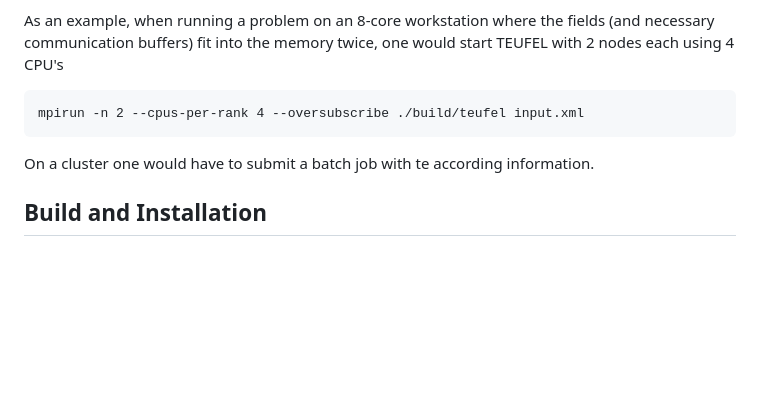
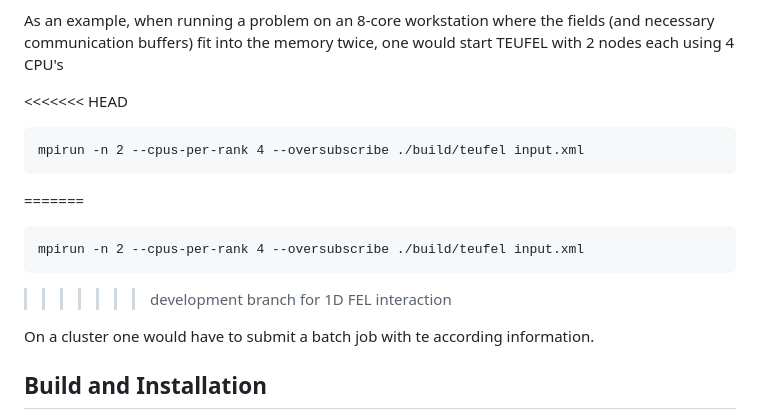
Before and after one commit to lehnertu/TEUFEL, a Markdown page: README.md, the part around the change printed below. GitHub-like rendering; blank space fills up the shorter version.

```diff
--- a/README.md
+++ b/README.md
@@ -53,9 +53,13 @@ As an example, when running a problem on an 8-core workstation where the
 fields (and necessary communication buffers) fit into the memory twice,
 one would start TEUFEL with 2 nodes each using 4 CPU's
 
+<<<<<<< HEAD
 <pre>
 mpirun -n 2 --cpus-per-rank 4 --oversubscribe ./build/teufel input.xml
 </pre>
+=======
+<pre>mpirun -n 2 --cpus-per-rank 4 --oversubscribe ./build/teufel input.xml</pre>
+>>>>>>> development branch for 1D FEL interaction
 
 On a cluster one would have to submit a batch job with te according information.
 
```
Also changed, not shown: other parts of README.md (+38 -0 lines).
